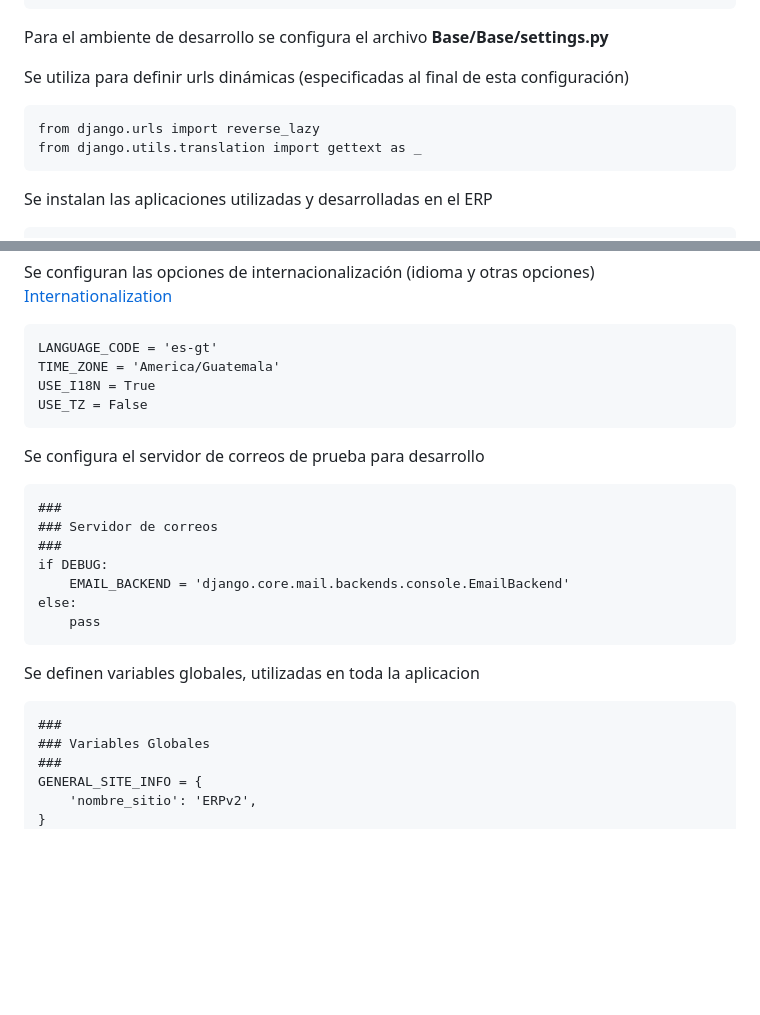
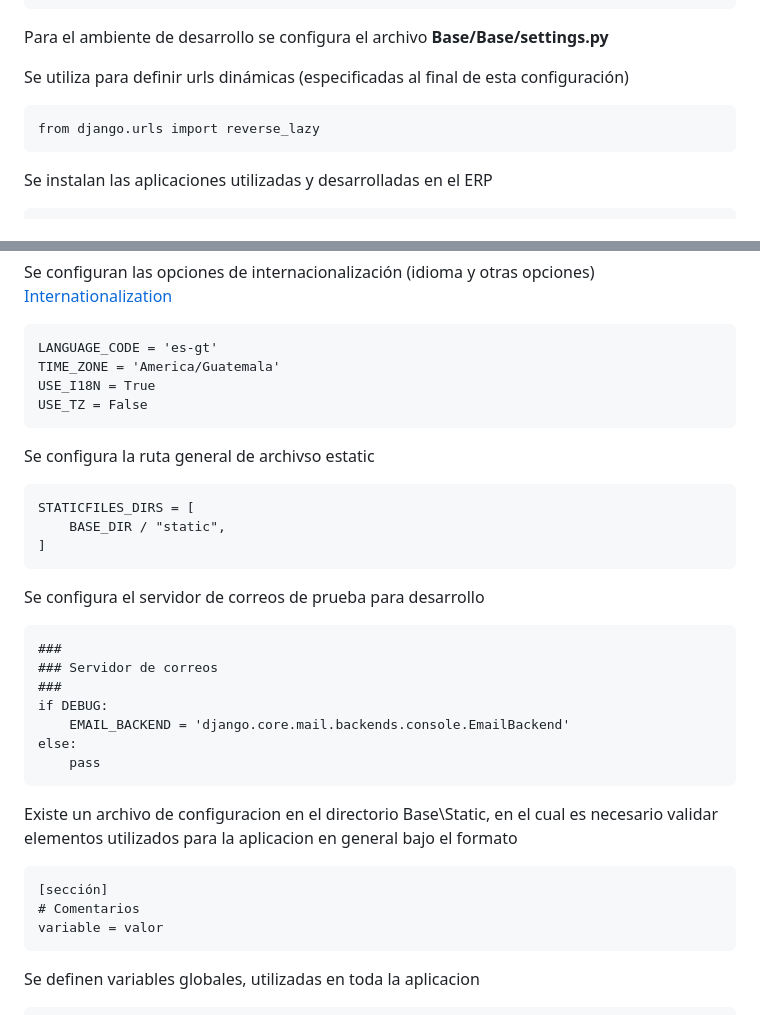
Before and after one commit to yop1986/ERPv2, a Markdown page: README.md, 2 parts joined by grey strips. Rendered like a GitHub page; blank space fills up the shorter version.

Commit message:
README: se actualiza archivo con últimas modificaciones

```diff
--- a/README.md
+++ b/README.md
@@ -32,7 +32,6 @@ Para el ambiente de desarrollo se configura el archivo __Base/Base/settings.py__
 Se utiliza para definir urls dinámicas (especificadas al final de esta configuración)
 
     from django.urls import reverse_lazy
-    from django.utils.translation import gettext as _
 
 Se instalan las aplicaciones utilizadas y desarrolladas en el ERP
 
@@ -74,6 +73,12 @@ Se configuran las opciones de internacionalización (idioma y otras opciones) [I
     USE_I18N = True
     USE_TZ = False
 
+Se configura la ruta general de archivso estatic
+
+    STATICFILES_DIRS = [
+        BASE_DIR / "static",
+    ]
+
 Se configura el servidor de correos de prueba para desarrollo
 
     ###
@@ -84,15 +89,14 @@ Se configura el servidor de correos de prueba para desarrollo
     else:
         pass
 
+Existe un archivo de configuracion en el directorio Base\Static, en el cual es necesario validar elementos utilizados para la aplicacion en general bajo el formato
+
+    [sección]
+    # Comentarios
+    variable = valor
 
 Se definen variables globales, utilizadas en toda la aplicacion
 
-    ###
-    ### Variables Globales
-    ###
-    GENERAL_SITE_INFO = {
-        'nombre_sitio': 'ERPv2',
-    }
     # esta información para cada una de las apps instaladas
     INFORMACION_APLICACIONES = {
         'app': {
```
